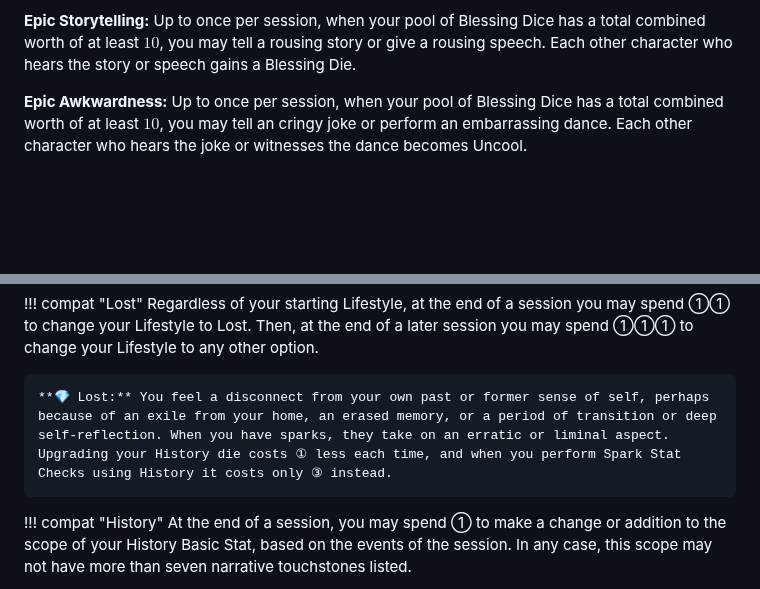
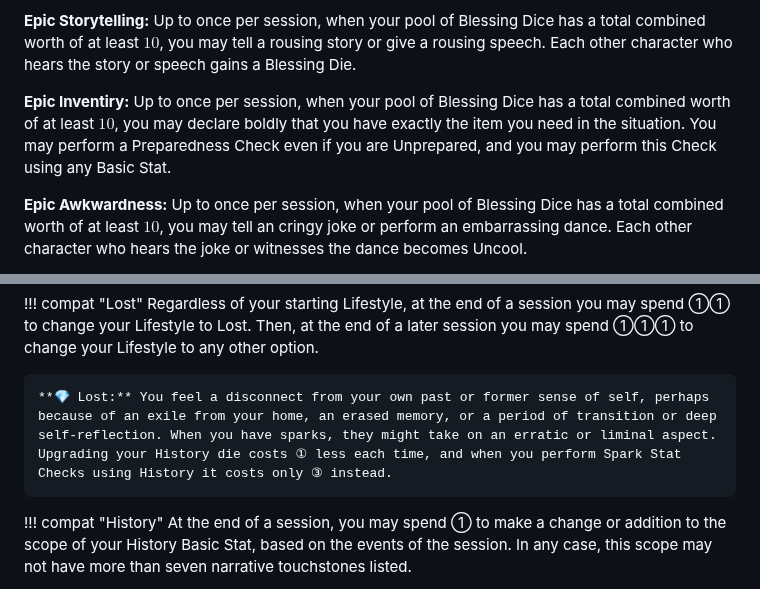
Before and after one commit to snotskie/ttrpg, a Markdown page: site/src/index.md, 2 parts joined by grey strips. Rendered like a GitHub page; blank space fills up the shorter version.

```diff
--- a/site/src/index.md
+++ b/site/src/index.md
@@ -171,6 +171,8 @@ Characters in this game have a set of Abilities that grant them certain actions
 **Blessed by Insurance:** When a character fails a Check or loses a Contest to tend to your wounds, that character may turn the failure into a success or the loss into a win. Then this ability cannot be activated again until you spend ①①① to recharge it, and when it is recharged, increase the cost to recharge it by ①①.
 
 **Epic Storytelling:** Up to once per session, when your pool of Blessing Dice has a total combined worth of at least $10$, you may tell a rousing story or give a rousing speech. Each other character who hears the story or speech gains a Blessing Die.
+
+**Epic Inventiry:** Up to once per session, when your pool of Blessing Dice has a total combined worth of at least $10$, you may declare boldly that you have exactly the item you need in the situation. You may perform a Preparedness Check even if you are Unprepared, and you may perform this Check using any Basic Stat.
 
 **Epic Awkwardness:** Up to once per session, when your pool of Blessing Dice has a total combined worth of at least $10$, you may tell an cringy joke or perform an embarrassing dance. Each other character who hears the joke or witnesses the dance becomes Uncool.
 
@@ -427,7 +429,7 @@ While most effects help shape the narrative of the game, your DM may find it app
 !!! compat "Lost"
     Regardless of your starting Lifestyle, at the end of a session you may spend ①① to change your Lifestyle to Lost. Then, at the end of a later session you may spend ①①① to change your Lifestyle to any other option.
 
-    **💎 Lost:** You feel a disconnect from your own past or former sense of self, perhaps because of an exile from your home, an erased memory, or a period of transition or deep self-reflection. When you have sparks, they take on an erratic or liminal aspect. Upgrading your History die costs ① less each time, and when you perform Spark Stat Checks using History it costs only ③ instead.
+    **💎 Lost:** You feel a disconnect from your own past or former sense of self, perhaps because of an exile from your home, an erased memory, or a period of transition or deep self-reflection. When you have sparks, they might take on an erratic or liminal aspect. Upgrading your History die costs ① less each time, and when you perform Spark Stat Checks using History it costs only ③ instead.
 
 !!! compat "History"
     At the end of a session, you may spend ① to make a change or addition to the scope of your History Basic Stat, based on the events of the session. In any case, this scope may not have more than seven narrative touchstones listed.
```
Also changed, not shown: other parts of site/src/index.md (+12 -12 lines).
